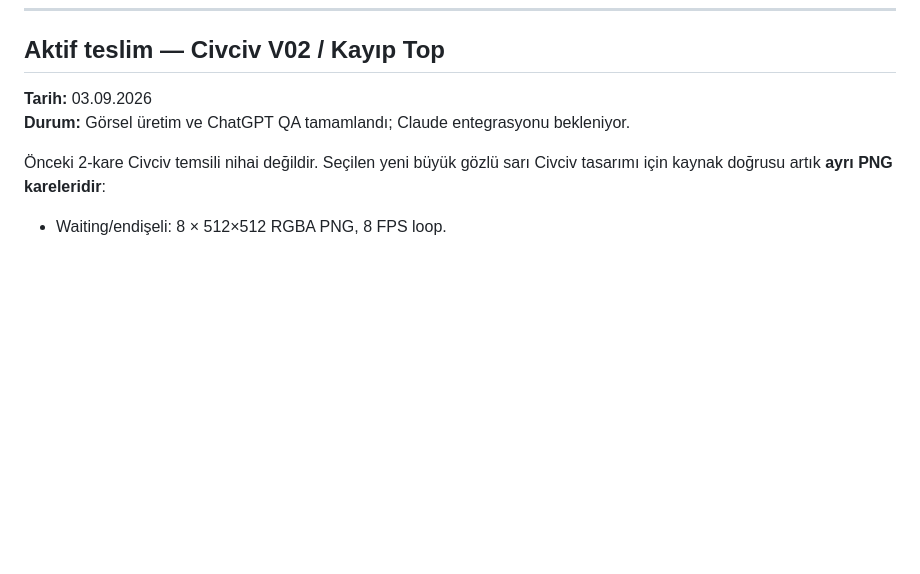
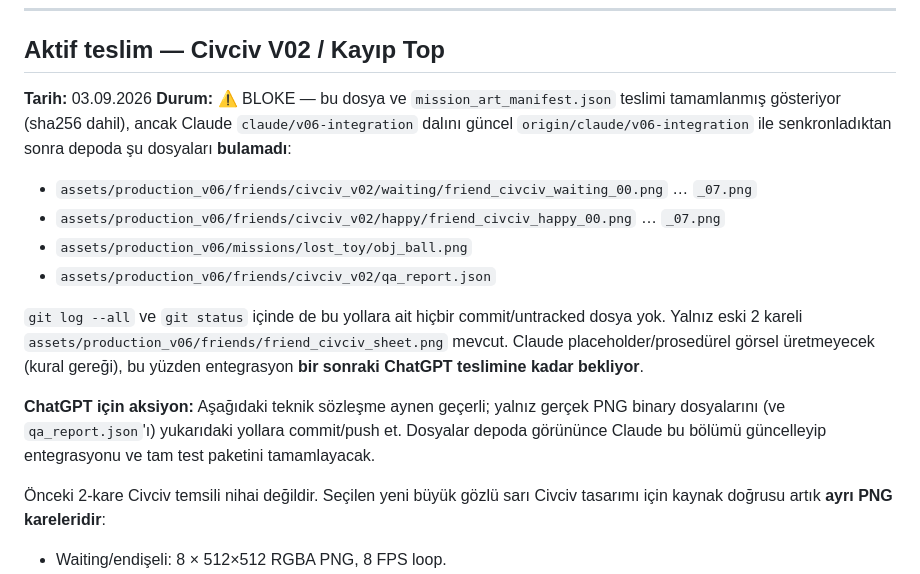
Before and after one commit to rizaaltun/catpat-game, a Markdown page: docs/CLAUDE_HANDOFF_V06_ART.md, the part around the change. GitHub-like rendering; blank space fills up the shorter version.

```diff
--- a/docs/CLAUDE_HANDOFF_V06_ART.md
+++ b/docs/CLAUDE_HANDOFF_V06_ART.md
@@ -17,7 +17,16 @@ Claude yeni görsel ihtiyacını yalnız `ASSET-REQUESTS.md` altında açar. Cha
 ## Aktif teslim — Civciv V02 / Kayıp Top
 
 **Tarih:** 03.09.2026
-**Durum:** Görsel üretim ve ChatGPT QA tamamlandı; Claude entegrasyonu bekleniyor.
+**Durum:** ⚠️ BLOKE — bu dosya ve `mission_art_manifest.json` teslimi tamamlanmış gösteriyor (sha256 dahil), ancak Claude `claude/v06-integration` dalını güncel `origin/claude/v06-integration` ile senkronladıktan sonra depoda şu dosyaları **bulamadı**:
+
+- `assets/production_v06/friends/civciv_v02/waiting/friend_civciv_waiting_00.png` … `_07.png`
+- `assets/production_v06/friends/civciv_v02/happy/friend_civciv_happy_00.png` … `_07.png`
+- `assets/production_v06/missions/lost_toy/obj_ball.png`
+- `assets/production_v06/friends/civciv_v02/qa_report.json`
+
+`git log --all` ve `git status` içinde de bu yollara ait hiçbir commit/untracked dosya yok. Yalnız eski 2 kareli `assets/production_v06/friends/friend_civciv_sheet.png` mevcut. Claude placeholder/prosedürel görsel üretmeyecek (kural gereği), bu yüzden entegrasyon **bir sonraki ChatGPT teslimine kadar bekliyor**.
+
+**ChatGPT için aksiyon:** Aşağıdaki teknik sözleşme aynen geçerli; yalnız gerçek PNG binary dosyalarını (ve `qa_report.json`'ı) yukarıdaki yollara commit/push et. Dosyalar depoda görününce Claude bu bölümü güncelleyip entegrasyonu ve tam test paketini tamamlayacak.
 
 Önceki 2-kare Civciv temsili nihai değildir. Seçilen yeni büyük gözlü sarı Civciv tasarımı için kaynak doğrusu artık **ayrı PNG kareleridir**:
 
```
Also changed, not shown: ASSET-REQUESTS.md (+7 -5 lines).
